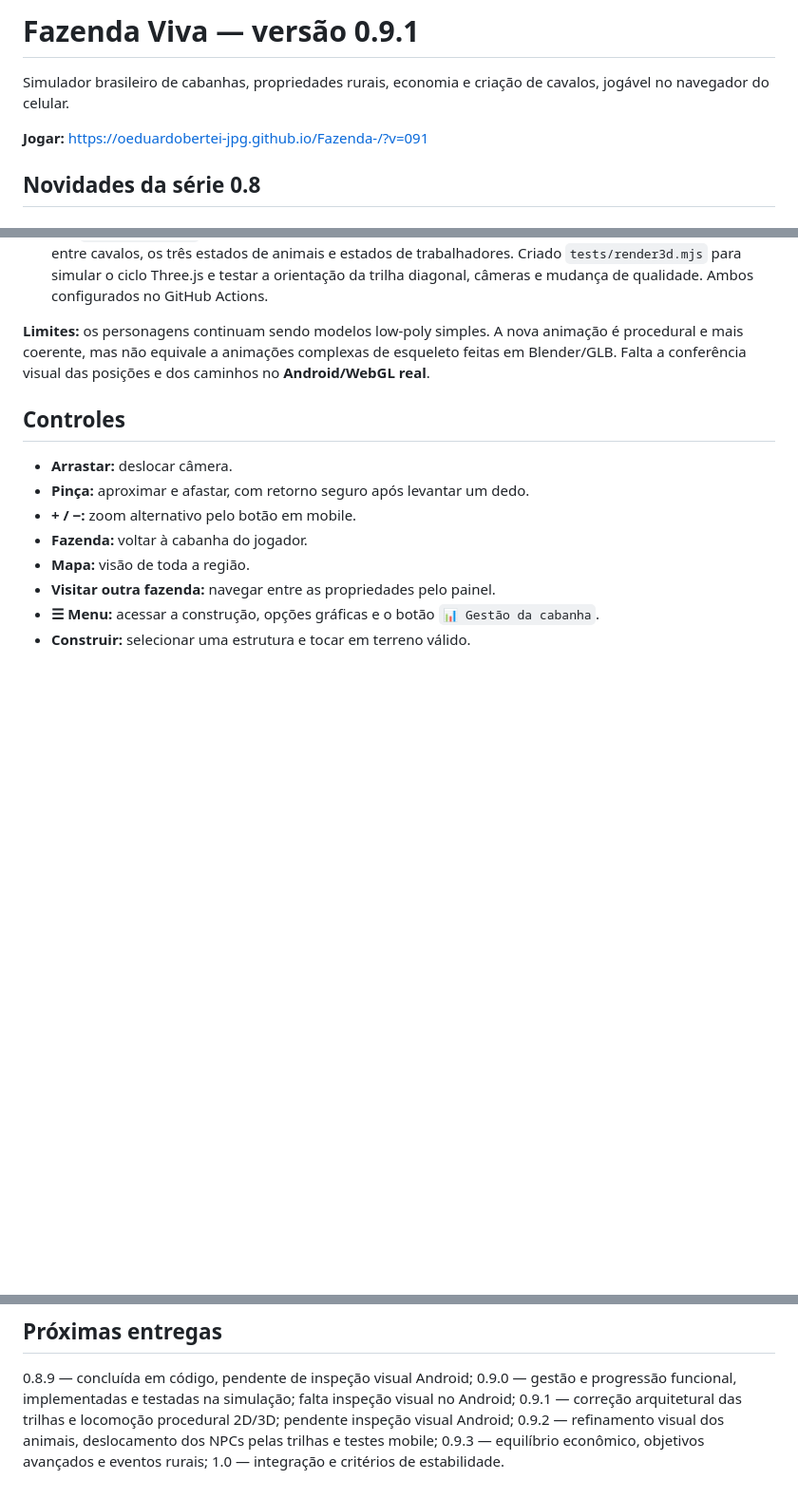
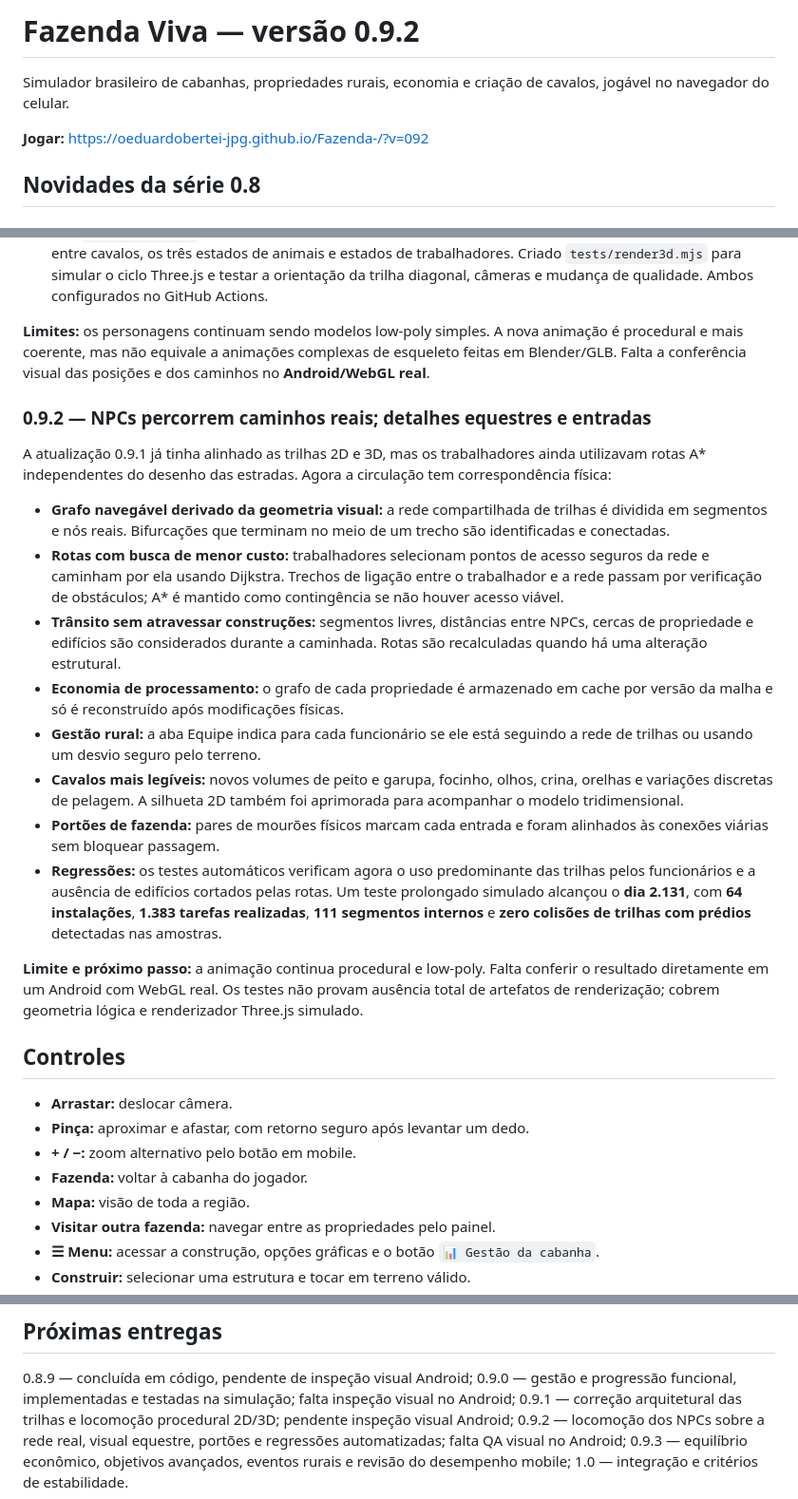
Before and after one commit to oeduardobertei-jpg/Fazenda-, a Markdown page: README.md, 3 parts joined by grey strips. Shown at 95% size. Drawn GitHub-style; blank space fills up the shorter version.

Commit message:
docs(0.9.2): nova navegação viária física, arte equestre, portões e QA prolongado

```diff
--- a/README.md
+++ b/README.md
@@ -1,8 +1,8 @@
-# Fazenda Viva — versão 0.9.1
+# Fazenda Viva — versão 0.9.2
 
 Simulador brasileiro de cabanhas, propriedades rurais, economia e criação de cavalos, jogável no navegador do celular.
 
-**Jogar:** https://oeduardobertei-jpg.github.io/Fazenda-/?v=091
+**Jogar:** https://oeduardobertei-jpg.github.io/Fazenda-/?v=092
 
 ## Novidades da série 0.8
 
@@ -133,6 +133,20 @@ Simulador brasileiro de cabanhas, propriedades rurais, economia e criação de c
 
 **Limites:** os personagens continuam sendo modelos low-poly simples. A nova animação é procedural e mais coerente, mas não equivale a animações complexas de esqueleto feitas em Blender/GLB. Falta a conferência visual das posições e dos caminhos no **Android/WebGL real**.
 
+### 0.9.2 — NPCs percorrem caminhos reais; detalhes equestres e entradas
+A atualização 0.9.1 já tinha alinhado as trilhas 2D e 3D, mas os trabalhadores ainda utilizavam rotas A* independentes do desenho das estradas. Agora a circulação tem correspondência física:
+
+- **Grafo navegável derivado da geometria visual:** a rede compartilhada de trilhas é dividida em segmentos e nós reais. Bifurcações que terminam no meio de um trecho são identificadas e conectadas.
+- **Rotas com busca de menor custo:** trabalhadores selecionam pontos de acesso seguros da rede e caminham por ela usando Dijkstra. Trechos de ligação entre o trabalhador e a rede passam por verificação de obstáculos; A* é mantido como contingência se não houver acesso viável.
+- **Trânsito sem atravessar construções:** segmentos livres, distâncias entre NPCs, cercas de propriedade e edifícios são considerados durante a caminhada. Rotas são recalculadas quando há uma alteração estrutural.
+- **Economia de processamento:** o grafo de cada propriedade é armazenado em cache por versão da malha e só é reconstruído após modificações físicas.
+- **Gestão rural:** a aba Equipe indica para cada funcionário se ele está seguindo a rede de trilhas ou usando um desvio seguro pelo terreno.
+- **Cavalos mais legíveis:** novos volumes de peito e garupa, focinho, olhos, crina, orelhas e variações discretas de pelagem. A silhueta 2D também foi aprimorada para acompanhar o modelo tridimensional.
+- **Portões de fazenda:** pares de mourões físicos marcam cada entrada e foram alinhados às conexões viárias sem bloquear passagem.
+- **Regressões:** os testes automáticos verificam agora o uso predominante das trilhas pelos funcionários e a ausência de edifícios cortados pelas rotas. Um teste prolongado simulado alcançou o **dia 2.131**, com **64 instalações**, **1.383 tarefas realizadas**, **111 segmentos internos** e **zero colisões de trilhas com prédios** detectadas nas amostras.
+
+**Limite e próximo passo:** a animação continua procedural e low-poly. Falta conferir o resultado diretamente em um Android com WebGL real. Os testes não provam ausência total de artefatos de renderização; cobrem geometria lógica e renderizador Three.js simulado.
+
 ## Controles
 
 - **Arrastar:** deslocar câmera.
@@ -169,6 +183,6 @@ Execute localmente `node tests/smoke.mjs` e `node tests/render3d.mjs` para verif
 0.8.9 — concluída em código, pendente de inspeção visual Android;
 0.9.0 — gestão e progressão funcional, implementadas e testadas na simulação; falta inspeção visual no Android;
 0.9.1 — correção arquitetural das trilhas e locomoção procedural 2D/3D; pendente inspeção visual Android;
-0.9.2 — refinamento visual dos animais, deslocamento dos NPCs pelas trilhas e testes mobile;
-0.9.3 — equilíbrio econômico, objetivos avançados e eventos rurais;
+0.9.2 — locomoção dos NPCs sobre a rede real, visual equestre, portões e regressões automatizadas; falta QA visual no Android;
+0.9.3 — equilíbrio econômico, objetivos avançados, eventos rurais e revisão do desempenho mobile;
 1.0 — integração e critérios de estabilidade.
```
